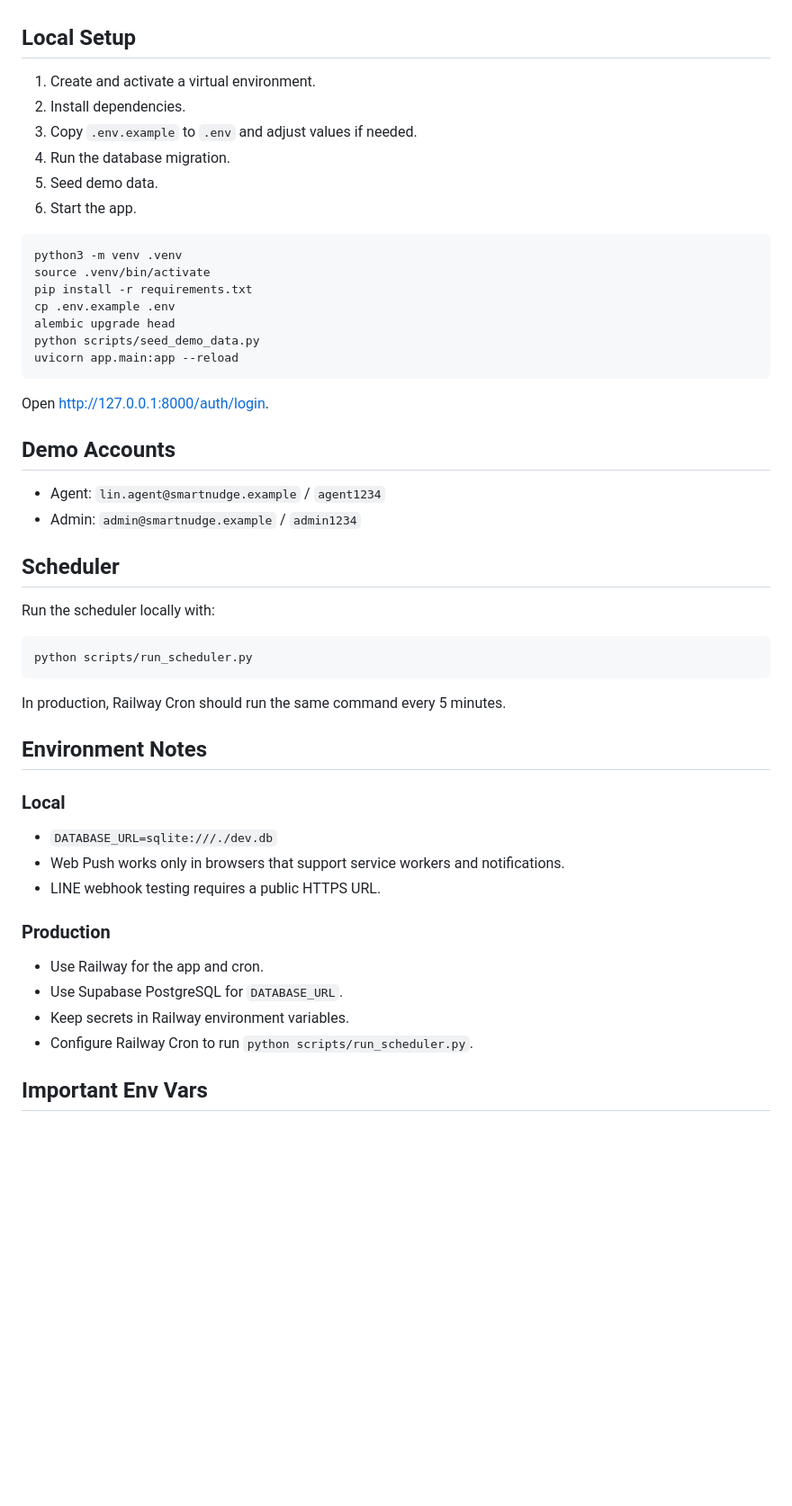
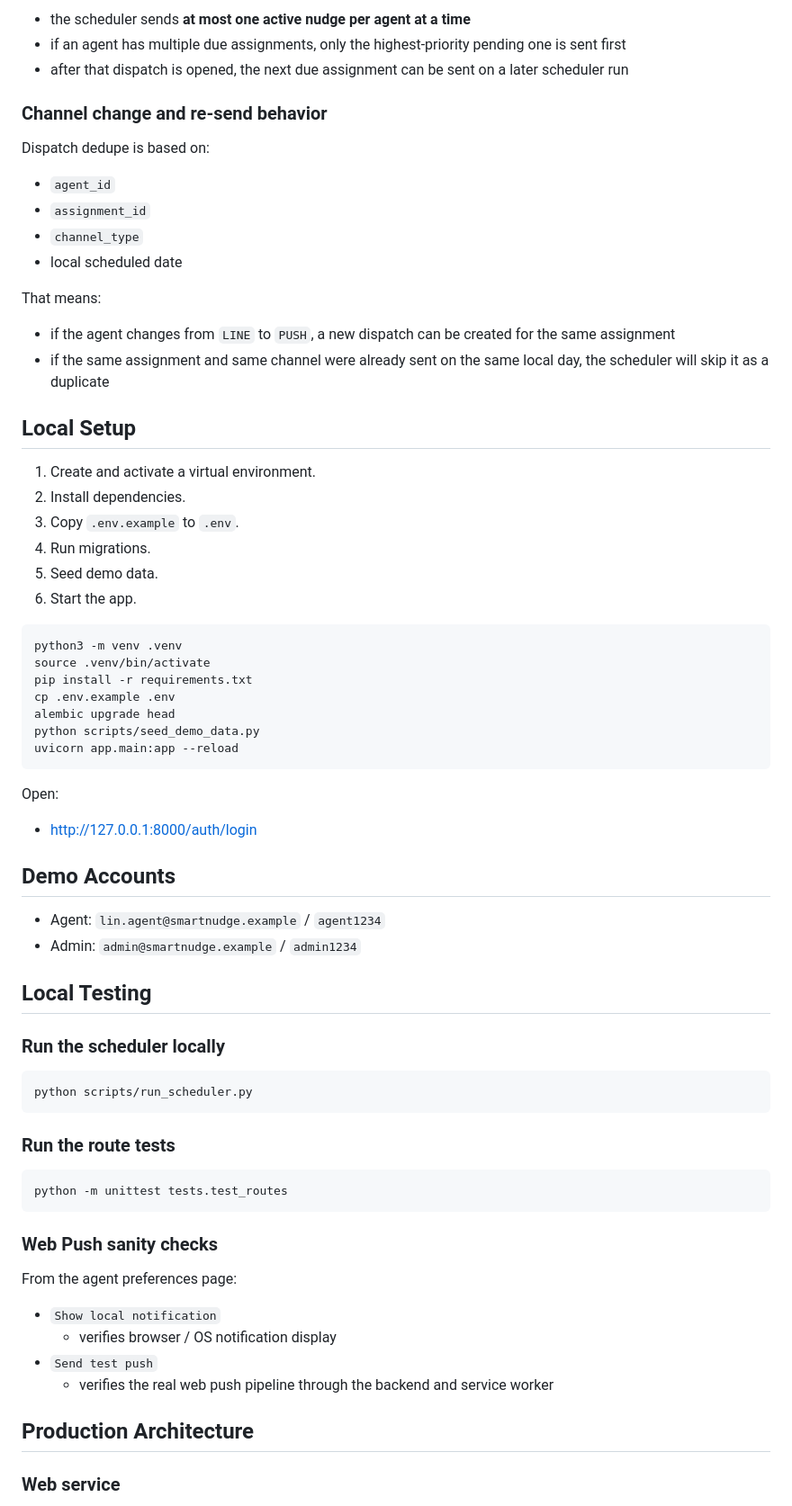
Before and after one commit to Team-Big-Bugs/kgi-project, a Markdown page: README.md, the part around one of its changes. Shown at 90% size. Drawn GitHub-style; blank space fills up the shorter version.

````diff
--- a/README.md
+++ b/README.md
@@ -24,10 +69,27 @@ Smart Nudge is a mobile-first web MVP for the KGI take-home prompt. It focuses o
+- the scheduler sends **at most one active nudge per agent at a time**
+- if an agent has multiple due assignments, only the highest-priority pending one is sent first
+- after that dispatch is opened, the next due assignment can be sent on a later scheduler run
+
+### Channel change and re-send behavior
+
+Dispatch dedupe is based on:
+
+- `agent_id`
+- `assignment_id`
+- `channel_type`
+- local scheduled date
+
+That means:
+
+- if the agent changes from `LINE` to `PUSH`, a new dispatch can be created for the same assignment
+- if the same assignment and same channel were already sent on the same local day, the scheduler will skip it as a duplicate
 
 ## Local Setup
 
 1. Create and activate a virtual environment.
 2. Install dependencies.
-3. Copy `.env.example` to `.env` and adjust values if needed.
-4. Run the database migration.
+3. Copy `.env.example` to `.env`.
+4. Run migrations.
 5. Seed demo data.
 6. Start the app.
 
@@ -41,37 +103,39 @@ python scripts/seed_demo_data.py
 uvicorn app.main:app --reload
 ```
 
-Open [http://127.0.0.1:8000/auth/login](http://127.0.0.1:8000/auth/login).
+Open:
+
+- [http://127.0.0.1:8000/auth/login](http://127.0.0.1:8000/auth/login)
 
 ## Demo Accounts
 
 - Agent: `lin.agent@smartnudge.example` / `agent1234`
 - Admin: `admin@smartnudge.example` / `admin1234`
 
-## Scheduler
+## Local Testing
 
-Run the scheduler locally with:
+### Run the scheduler locally
 
 ```bash
 python scripts/run_scheduler.py
 ```
 
-In production, Railway Cron should run the same command every 5 minutes.
+### Run the route tests
 
-## Environment Notes
+```bash
+python -m unittest tests.test_routes
+```
 
-### Local
+### Web Push sanity checks
 
-- `DATABASE_URL=sqlite:///./dev.db`
-- Web Push works only in browsers that support service workers and notifications.
-- LINE webhook testing requires a public HTTPS URL.
+From the agent preferences page:
 
-### Production
+- `Show local notification`
+  - verifies browser / OS notification display
+- `Send test push`
+  - verifies the real web push pipeline through the backend and service worker
 
-- Use Railway for the app and cron.
-- Use Supabase PostgreSQL for `DATABASE_URL`.
-- Keep secrets in Railway environment variables.
-- Configure Railway Cron to run `python scripts/run_scheduler.py`.
+## Production Architecture
 
-## Important Env Vars
+### Web service
 
````
Also changed, not shown: other parts of README.md (+239 -25 lines).
